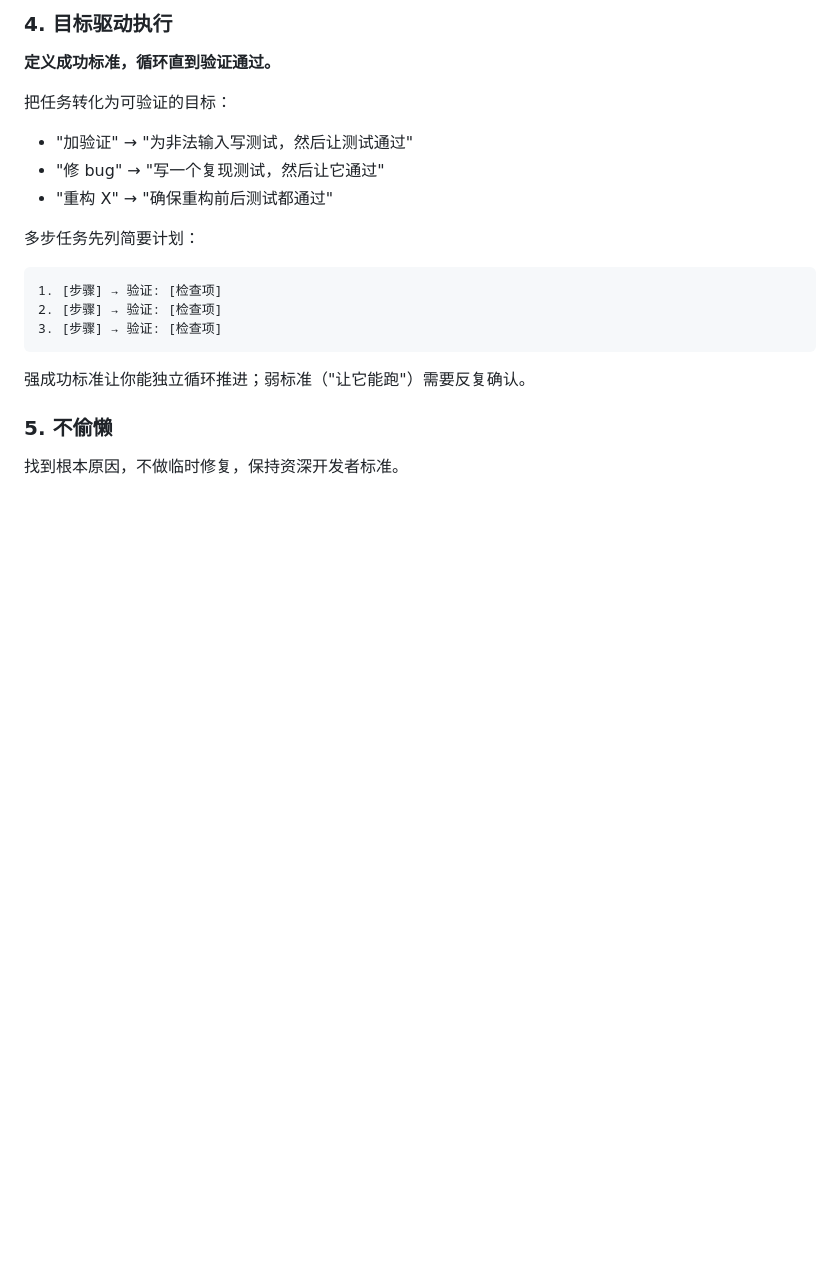
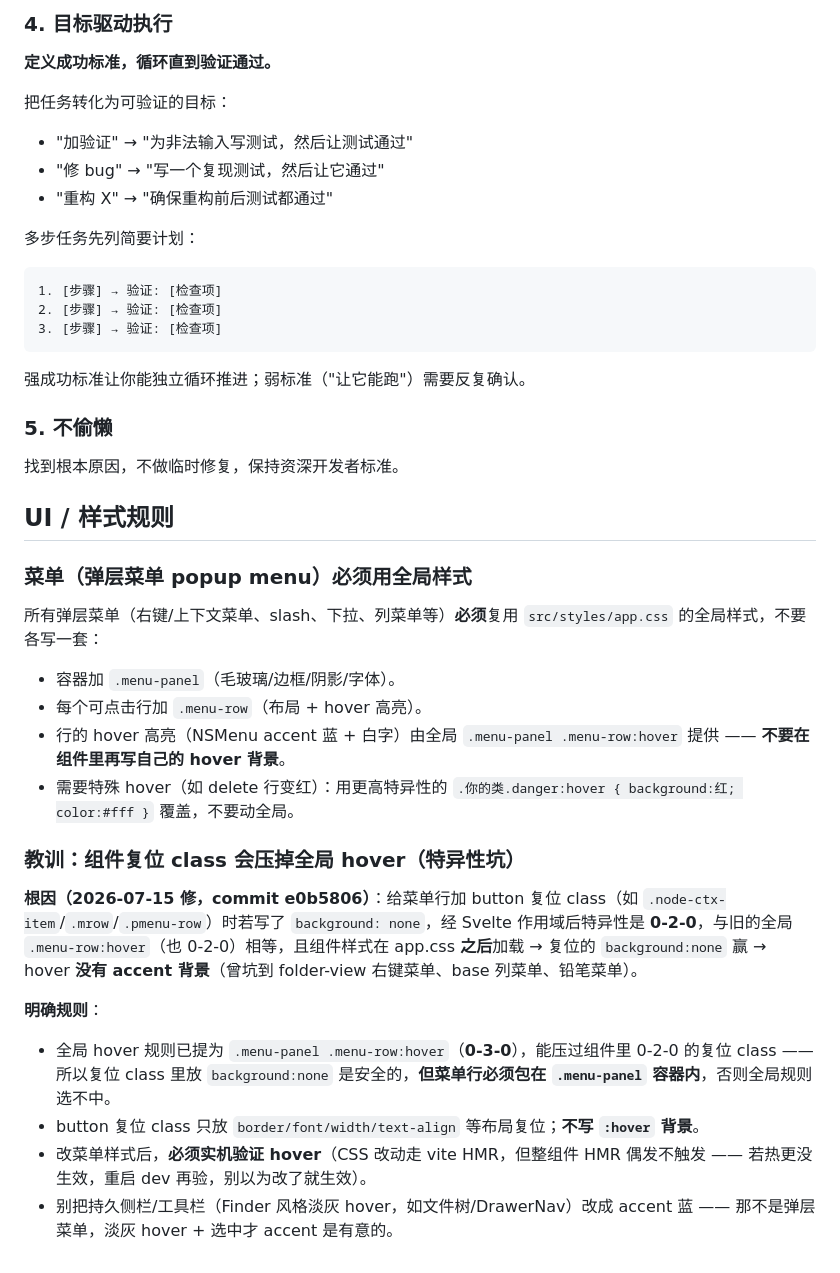
Before and after one commit to wizlijun/note.md, a Markdown page: AGENTS.md, the part around the change. Drawn GitHub-style; blank space fills up the shorter version.

Commit message:
docs(agents): menu styling rules + .menu-row hover specificity lesson
弹层菜单必须复用全局 .menu-panel/.menu-row;组件复位 class 的 background:none 曾压掉
全局 hover(0-2-0 等特异性+后加载),现全局提为 .menu-panel .menu-row:hover(0-3-0);
菜单行必须包在 .menu-panel 内,改后须实机验证 hover(HMR 偶发不触发)。

```diff
--- a/AGENTS.md
+++ b/AGENTS.md
@@ -128,3 +128,25 @@ agent 交互时，使用中文回复。
 ### 5. 不偷懒
 
 找到根本原因，不做临时修复，保持资深开发者标准。
+
+## UI / 样式规则
+
+### 菜单（弹层菜单 popup menu）必须用全局样式
+
+所有弹层菜单（右键/上下文菜单、slash、下拉、列菜单等）**必须**复用 `src/styles/app.css` 的全局样式，不要各写一套：
+
+- 容器加 `.menu-panel`（毛玻璃/边框/阴影/字体）。
+- 每个可点击行加 `.menu-row`（布局 + hover 高亮）。
+- 行的 hover 高亮（NSMenu accent 蓝 + 白字）由全局 `.menu-panel .menu-row:hover` 提供 —— **不要在组件里再写自己的 hover 背景**。
+- 需要特殊 hover（如 delete 行变红）：用更高特异性的 `.你的类.danger:hover { background:红; color:#fff }` 覆盖，不要动全局。
+
+### 教训：组件复位 class 会压掉全局 hover（特异性坑）
+
+**根因（2026-07-15 修，commit e0b5806）**：给菜单行加 button 复位 class（如 `.node-ctx-item`/`.mrow`/`.pmenu-row`）时若写了 `background: none`，经 Svelte 作用域后特异性是 **0-2-0**，与旧的全局 `.menu-row:hover`（也 0-2-0）相等，且组件样式在 app.css **之后**加载 → 复位的 `background:none` 赢 → hover **没有 accent 背景**（曾坑到 folder-view 右键菜单、base 列菜单、铅笔菜单）。
+
+**明确规则**：
+
+- 全局 hover 规则已提为 `.menu-panel .menu-row:hover`（**0-3-0**），能压过组件里 0-2-0 的复位 class —— 所以复位 class 里放 `background:none` 是安全的，**但菜单行必须包在 `.menu-panel` 容器内**，否则全局规则选不中。
+- button 复位 class 只放 `border/font/width/text-align` 等布局复位；**不写 `:hover` 背景**。
+- 改菜单样式后，**必须实机验证 hover**（CSS 改动走 vite HMR，但整组件 HMR 偶发不触发 —— 若热更没生效，重启 dev 再验，别以为改了就生效）。
+- 别把持久侧栏/工具栏（Finder 风格淡灰 hover，如文件树/DrawerNav）改成 accent 蓝 —— 那不是弹层菜单，淡灰 hover + 选中才 accent 是有意的。
```
